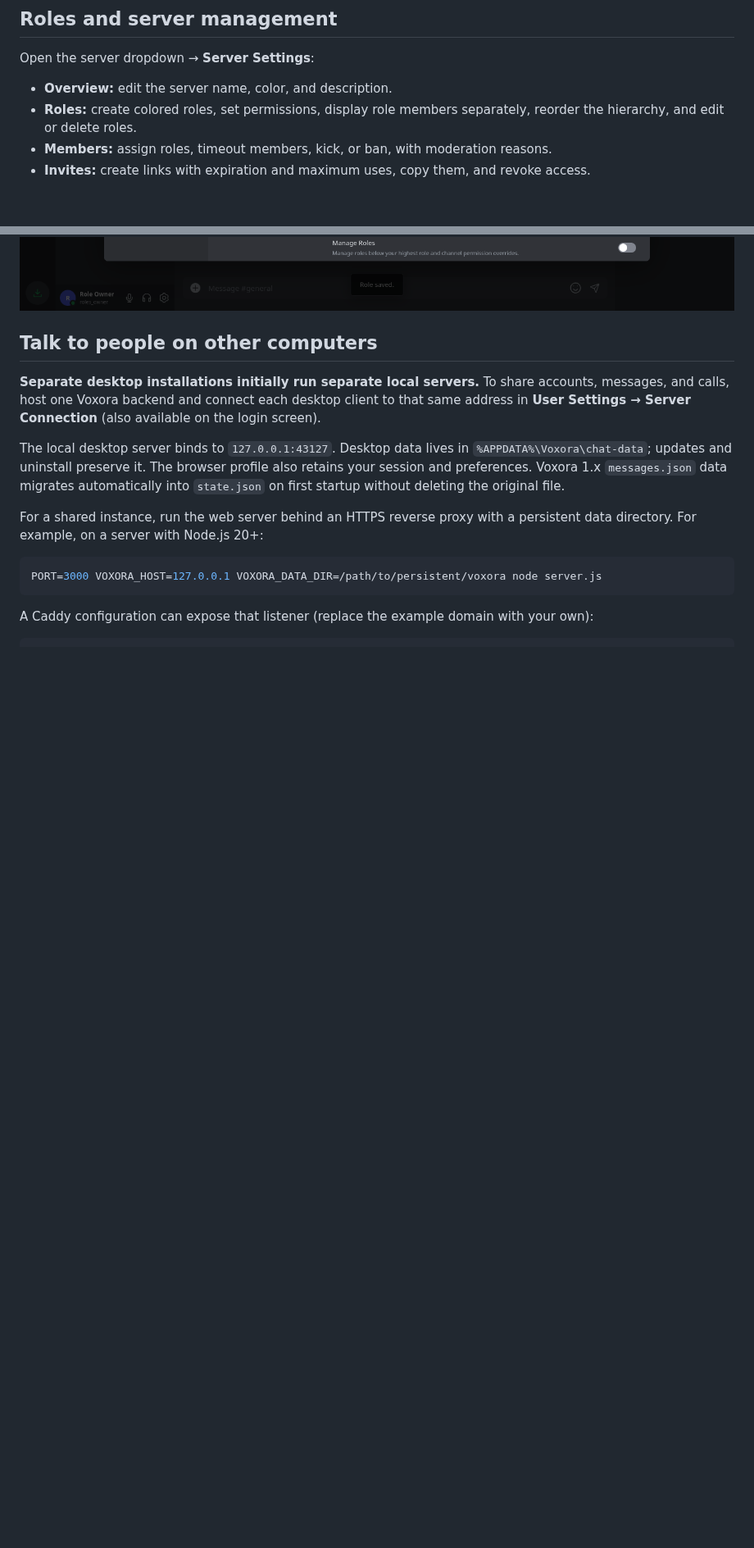
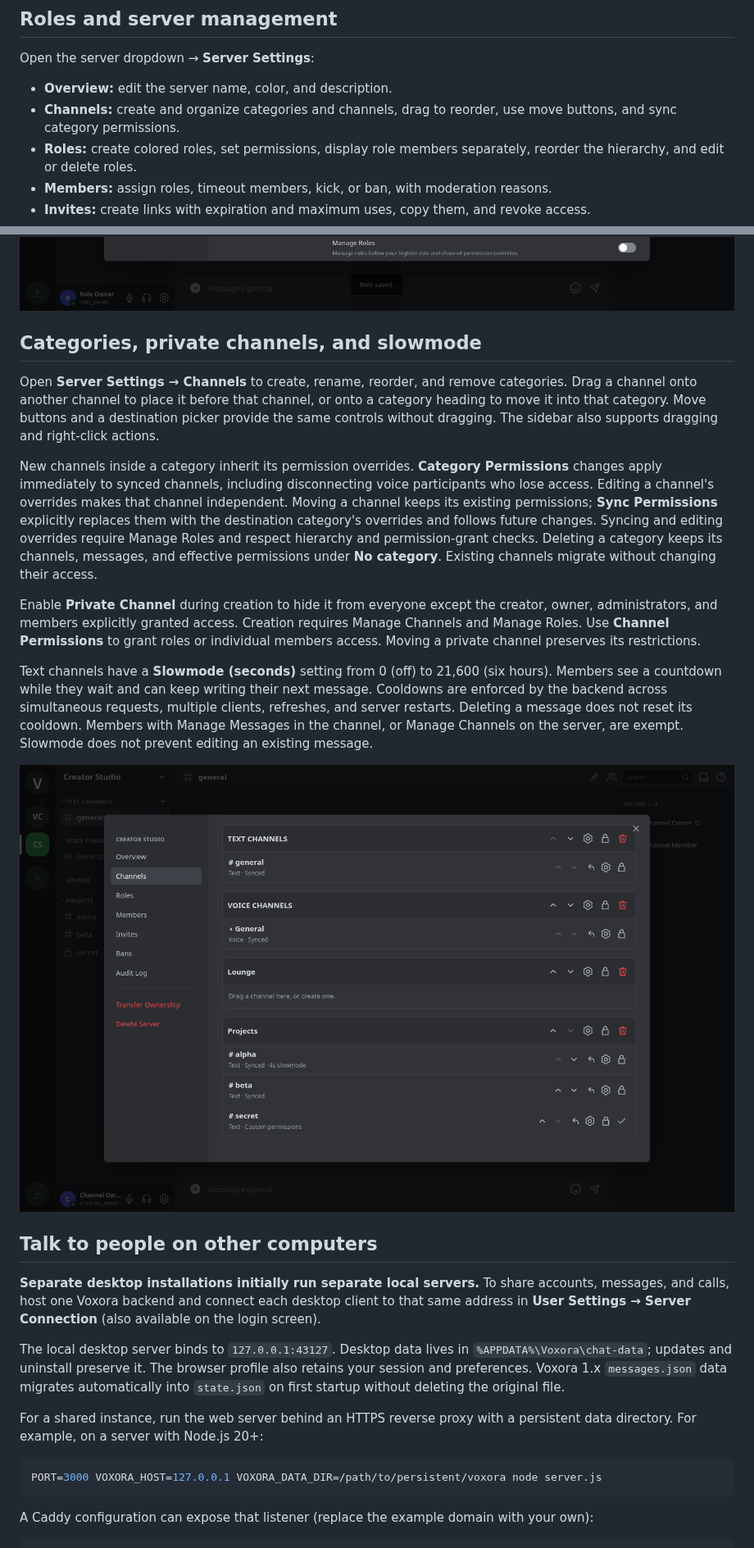
Before and after one commit to Whoops-Lambo/Voxora, a Markdown page: README.md, 2 parts joined by grey strips. Shown at 82% size. Rendered like a GitHub page; pictures changed too: docs/channels.png (added); blank space fills up the shorter version.

Commit message:
Add category management, private channels and persistent slowmode

```diff
--- a/README.md
+++ b/README.md
@@ -28,6 +28,7 @@ Register an account on the login screen. The first account owns the default comm
 Open the server dropdown → **Server Settings**:
 
 - **Overview:** edit the server name, color, and description.
+- **Channels:** create and organize categories and channels, drag to reorder, use move buttons, and sync category permissions.
 - **Roles:** create colored roles, set permissions, display role members separately, reorder the hierarchy, and edit or delete roles.
 - **Members:** assign roles, timeout members, kick, or ban, with moderation reasons.
 - **Invites:** create links with expiration and maximum uses, copy them, and revoke access.
@@ -42,6 +43,18 @@ Permissions combine all assigned roles. Channel overrides apply in this order: `
 Timeouts last up to 28 days, expire automatically, and prevent posting, reactions, uploads, and voice participation. Administrators and the owner cannot be timed out. Kicks allow rejoining with an invite; bans prevent rejoining until revoked. Leaving, kicking, or banning clears that member's role assignments and channel overrides. Changing voice permissions disconnects active calls so the new policy applies; members without Speak can join as listen-only without opening a microphone.
 
 ![Roles management](docs/roles.png)
+
+## Categories, private channels, and slowmode
+
+Open **Server Settings → Channels** to create, rename, reorder, and remove categories. Drag a channel onto another channel to place it before that channel, or onto a category heading to move it into that category. Move buttons and a destination picker provide the same controls without dragging. The sidebar also supports dragging and right-click actions.
+
+New channels inside a category inherit its permission overrides. **Category Permissions** changes apply immediately to synced channels, including disconnecting voice participants who lose access. Editing a channel's overrides makes that channel independent. Moving a channel keeps its existing permissions; **Sync Permissions** explicitly replaces them with the destination category's overrides and follows future changes. Syncing and editing overrides require Manage Roles and respect hierarchy and permission-grant checks. Deleting a category keeps its channels, messages, and effective permissions under **No category**. Existing channels migrate without changing their access.
+
+Enable **Private Channel** during creation to hide it from everyone except the creator, owner, administrators, and members explicitly granted access. Creation requires Manage Channels and Manage Roles. Use **Channel Permissions** to grant roles or individual members access. Moving a private channel preserves its restrictions.
+
+Text channels have a **Slowmode (seconds)** setting from 0 (off) to 21,600 (six hours). Members see a countdown while they wait and can keep writing their next message. Cooldowns are enforced by the backend across simultaneous requests, multiple clients, refreshes, and server restarts. Deleting a message does not reset its cooldown. Members with Manage Messages in the channel, or Manage Channels on the server, are exempt. Slowmode does not prevent editing an existing message.
+
+![Channel management](docs/channels.png)
 
 ## Talk to people on other computers
 
```
Also changed, not shown: other parts of README.md (+6 -6 lines), docs/channels-mobile.png (added), docs/slowmode.png (added), 16 other files.
